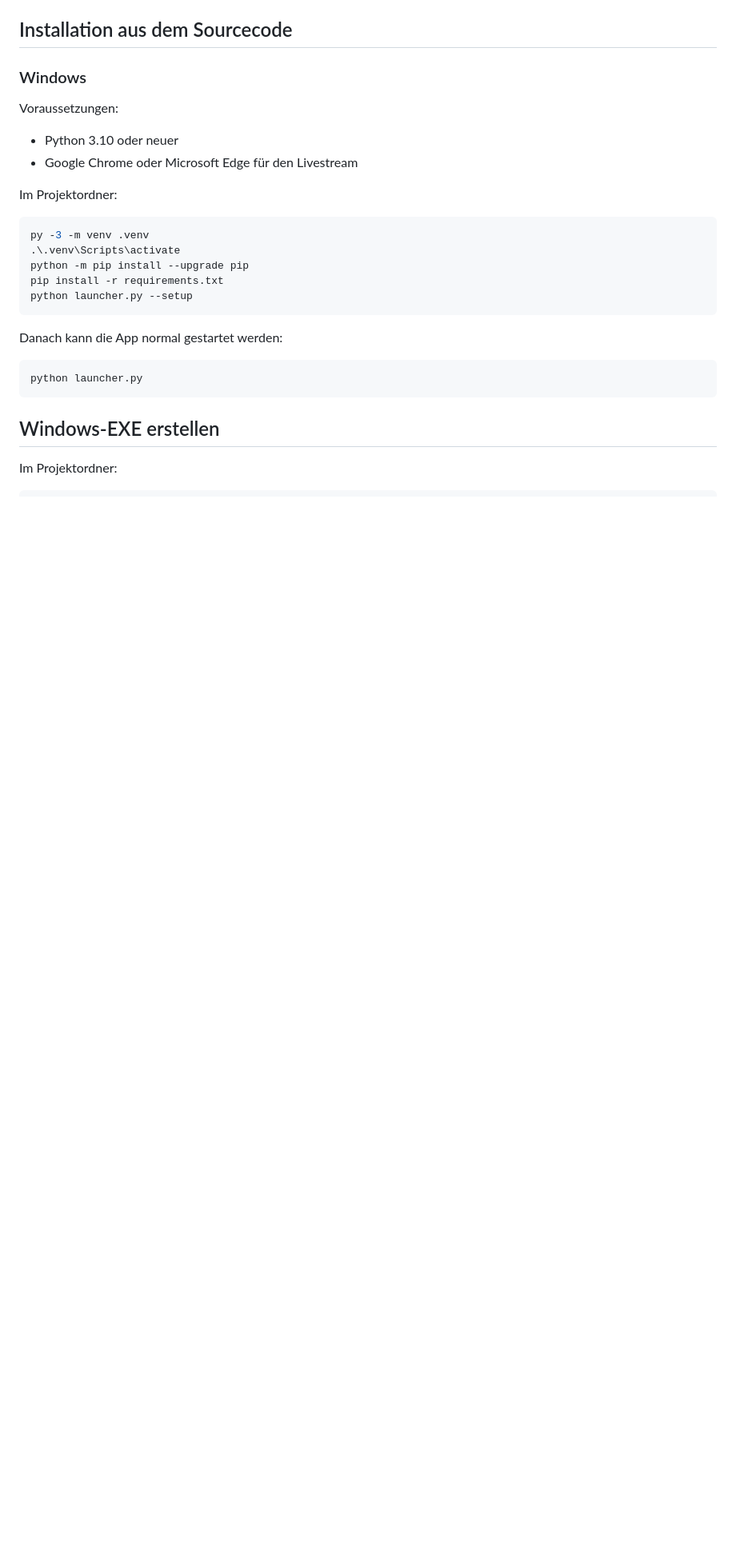
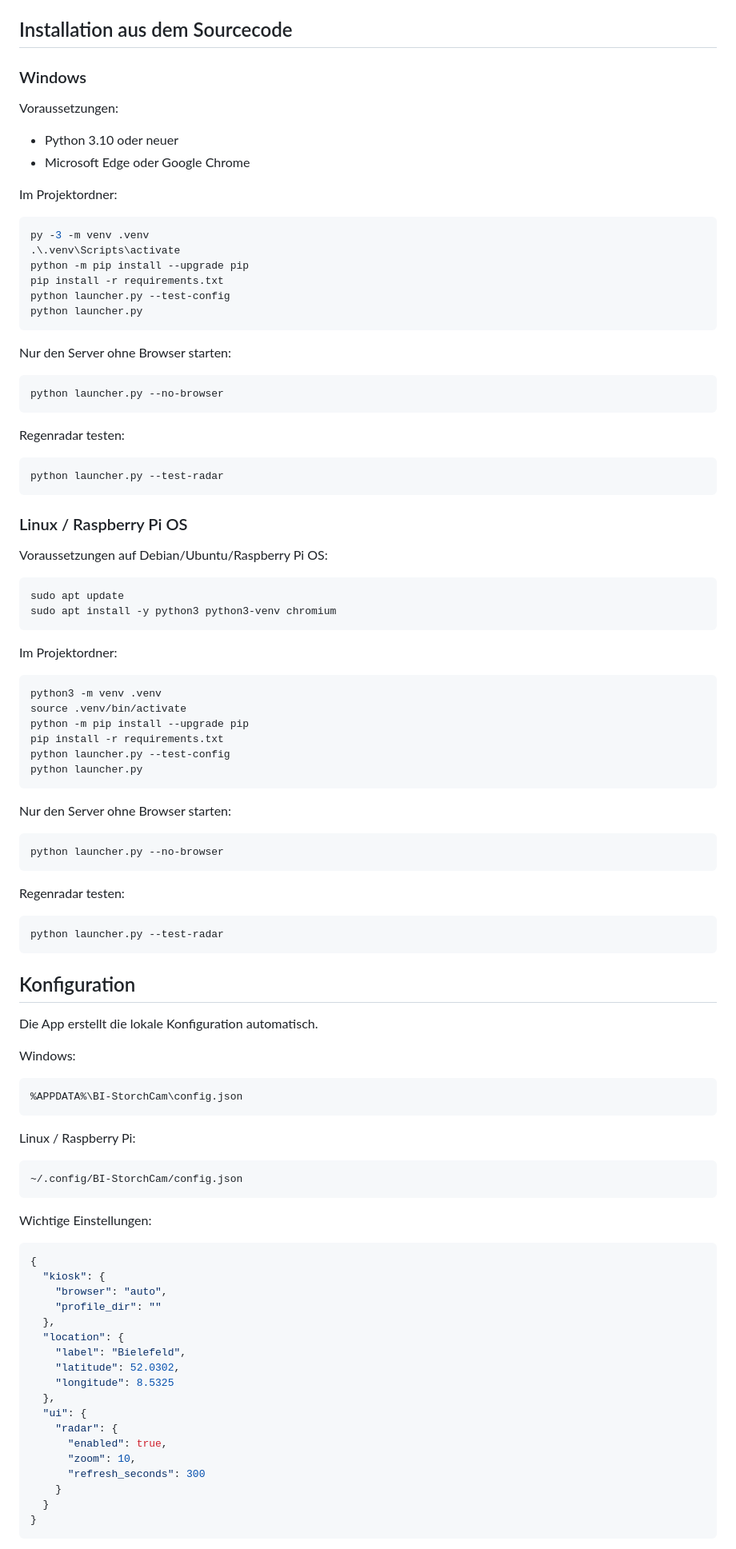
Before and after one commit to Fero737373/BI-StorchCam, a Markdown page: README.md, the part around one of its changes. Shown at 80% size. GitHub-like rendering; blank space fills up the shorter version.

````diff
--- a/README.md
+++ b/README.md
@@ -81,7 +25,7 @@ BI-StorchCam/
 Voraussetzungen:
 
 - Python 3.10 oder neuer
-- Google Chrome oder Microsoft Edge für den Livestream
+- Microsoft Edge oder Google Chrome
 
 Im Projektordner:
 
@@ -90,15 +34,90 @@ py -3 -m venv .venv
 .\.venv\Scripts\activate
 python -m pip install --upgrade pip
 pip install -r requirements.txt
-python launcher.py --setup
-```
-
-Danach kann die App normal gestartet werden:
-
-```powershell
+python launcher.py --test-config
 python launcher.py
 ```
 
-## Windows-EXE erstellen
+Nur den Server ohne Browser starten:
+
+```powershell
+python launcher.py --no-browser
+```
+
+Regenradar testen:
+
+```powershell
+python launcher.py --test-radar
+```
+
+### Linux / Raspberry Pi OS
+
+Voraussetzungen auf Debian/Ubuntu/Raspberry Pi OS:
+
+```bash
+sudo apt update
+sudo apt install -y python3 python3-venv chromium
+```
 
 Im Projektordner:
+
+```bash
+python3 -m venv .venv
+source .venv/bin/activate
+python -m pip install --upgrade pip
+pip install -r requirements.txt
+python launcher.py --test-config
+python launcher.py
+```
+
+Nur den Server ohne Browser starten:
+
+```bash
+python launcher.py --no-browser
+```
+
+Regenradar testen:
+
+```bash
+python launcher.py --test-radar
+```
+
+## Konfiguration
+
+Die App erstellt die lokale Konfiguration automatisch.
+
+Windows:
+
+```text
+%APPDATA%\BI-StorchCam\config.json
+```
+
+Linux / Raspberry Pi:
+
+```text
+~/.config/BI-StorchCam/config.json
+```
+
+Wichtige Einstellungen:
+
+```json
+{
+  "kiosk": {
+    "browser": "auto",
+    "profile_dir": ""
+  },
+  "location": {
+    "label": "Bielefeld",
+    "latitude": 52.0302,
+    "longitude": 8.5325
+  },
+  "ui": {
+    "radar": {
+      "enabled": true,
+      "zoom": 10,
+      "refresh_seconds": 300
+    }
+  }
+}
+```
+
````
Also changed, not shown: other parts of README.md (+35 -132 lines).
